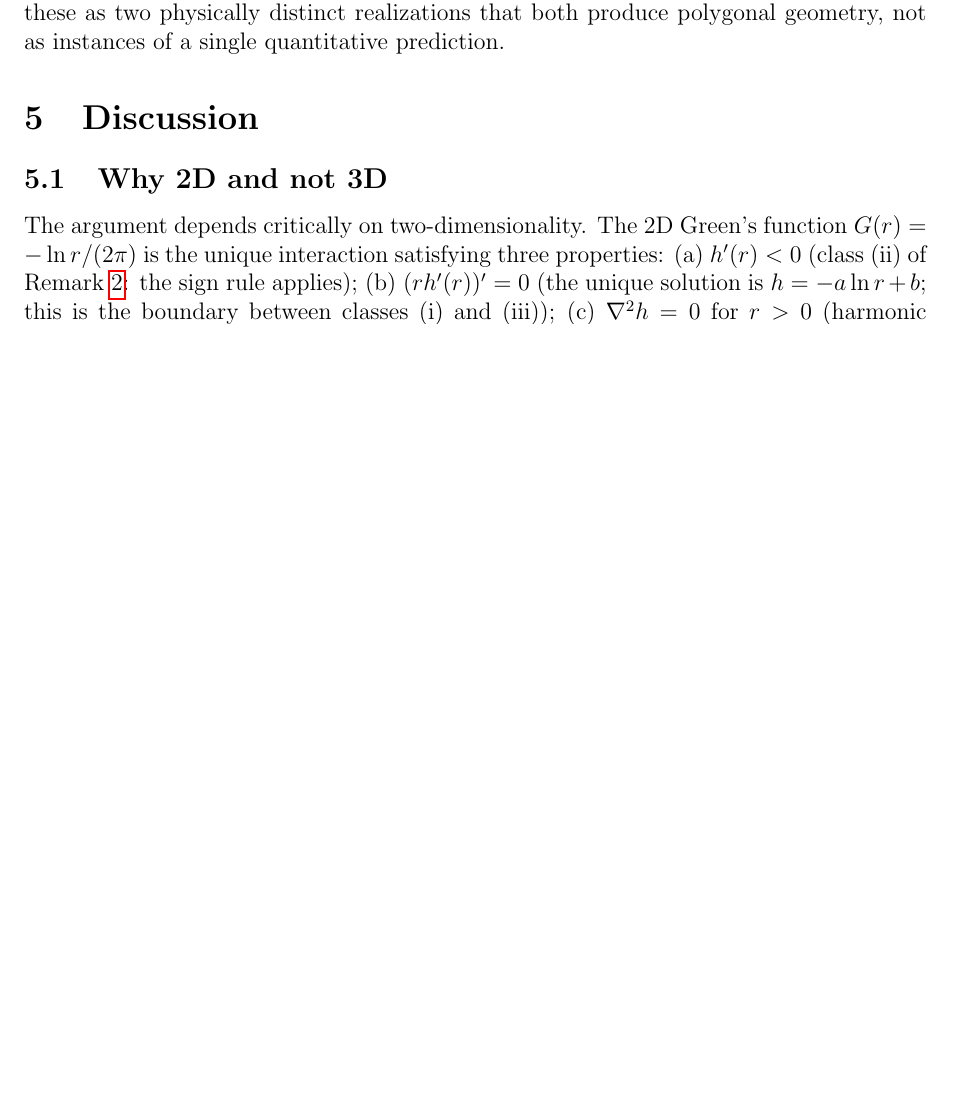
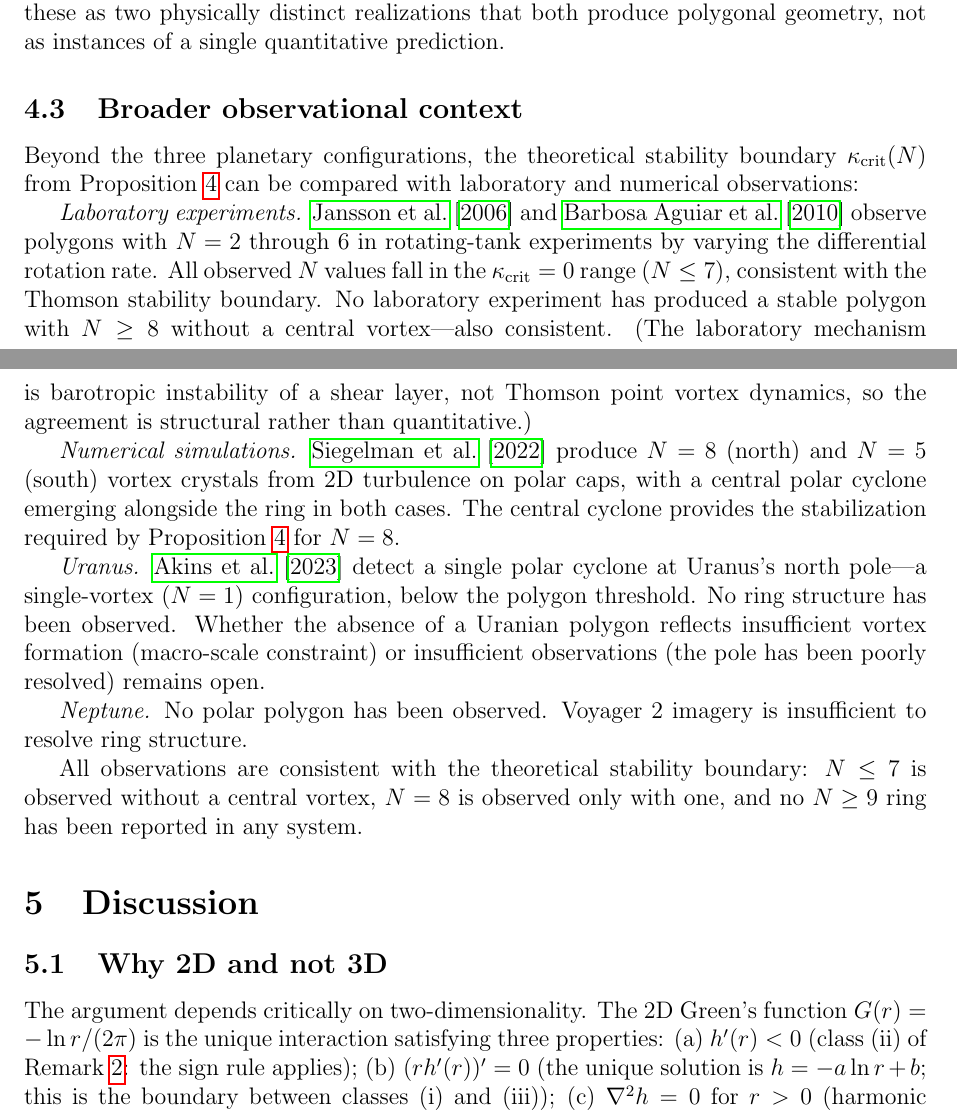
Before and after one commit to speagleg/polar-planetary-polygons, a LaTeX paper (latex/paper/main.tex): part of page 8 of 11 before the commit and two parts of pages 8 and 9 of 11 after it, the two joined at a grey line, cut so that both start at the same text, the shorter picture padded with empty space. Compiled offline with pdfLaTeX.

Commit message:
Add observational survey (1C): lab, simulation, Uranus/Neptune data
Expanded Section 4 with broader observational context mapping ALL known
rotating-fluid polygon observations against kappa_crit(N):

- Lab (Jansson 2006 PRL, Barbosa Aguiar 2010): N=2-6, all in stable
  range (kappa_crit=0). No lab N>=8 without central vortex.
- Simulations (Siegelman 2022): N=8 and N=5 with central cyclone,
  consistent with kappa_crit=0.50 for N=8.
- Uranus (Akins 2023): single polar cyclone (N=1), below polygon
  threshold. No ring observed.
- Neptune: no polar polygon observed (insufficient data).

Key finding: ALL observations consistent with the theoretical boundary.
N<=7 observed without central vortex, N=8 only with one, no N>=9
reported in any system.

Added refs: Jansson 2006, Akins 2023.

11 pages, clean build.

Co-Authored-By: Claude Opus 4.6 (1M context) <noreply@anthropic.com>

```diff
--- a/latex/paper/main.tex
+++ b/latex/paper/main.tex
@@ -581,6 +581,44 @@ $\sigma$ reflects positional scatter).  We present these as two
 physically distinct realizations that both produce polygonal geometry,
 not as instances of a single quantitative prediction.
 
+\subsection{Broader observational context}
+
+Beyond the three planetary configurations, the theoretical stability
+boundary $\kappa_{\mathrm{crit}}(N)$ from
+Proposition~\ref{prop:kappa-crit} can be compared with laboratory and
+numerical observations:
+
+\emph{Laboratory experiments.}  \citet{Jansson2006} and
+\citet{BarbosaAguiar2010} observe polygons with $N = 2$ through $6$
+in rotating-tank experiments by varying the differential rotation rate.
+All observed $N$ values fall in the $\kappa_{\mathrm{crit}} = 0$ range
+($N \le 7$), consistent with the Thomson stability boundary.  No
+laboratory experiment has produced a stable polygon with $N \ge 8$
+without a central vortex---also consistent.  (The laboratory mechanism
+is barotropic instability of a shear layer, not Thomson point vortex
+dynamics, so the agreement is structural rather than quantitative.)
+
+\emph{Numerical simulations.}  \citet{Siegelman2022} produce $N = 8$
+(north) and $N = 5$ (south) vortex crystals from 2D turbulence on polar
+caps, with a central polar cyclone emerging alongside the ring in both
+cases.  The central cyclone provides the stabilization required by
+Proposition~\ref{prop:kappa-crit} for $N = 8$.
+
+\emph{Uranus.}  \citet{Akins2023} detect a single polar cyclone at
+Uranus's north pole---a single-vortex ($N = 1$) configuration, below
+the polygon threshold.  No ring structure has been observed.  Whether
+the absence of a Uranian polygon reflects insufficient vortex formation
+(macro-scale constraint) or insufficient observations (the pole has been
+poorly resolved) remains open.
+
+\emph{Neptune.}  No polar polygon has been observed.  Voyager~2 imagery
+is insufficient to resolve ring structure.
+
+All observations are consistent with the theoretical stability
+boundary: $N \le 7$ is observed without a central vortex, $N = 8$
+is observed only with one, and no $N \ge 9$ ring has been reported
+in any system.
+
 %% ====================================================================
 \section{Discussion}
 \label{sec:discussion}
```
Also changed, not shown: latex/paper/refs.bib (+18 -0 lines), paper.pdf.
